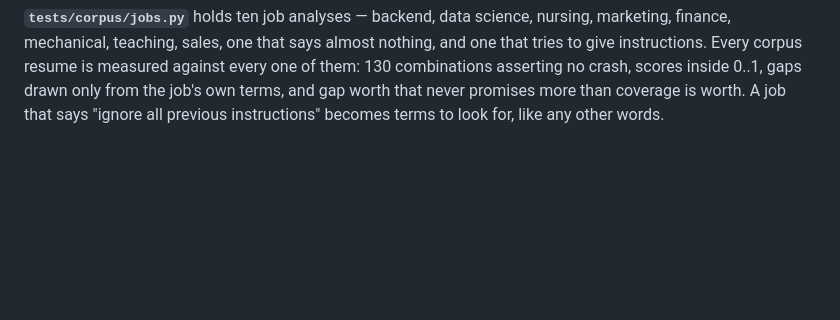
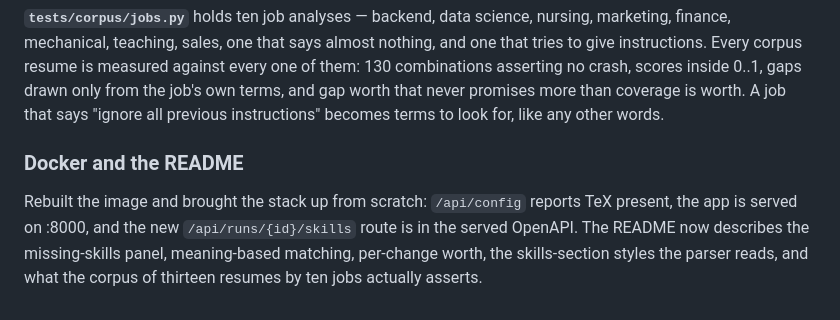
Before and after one commit to shreytiwari09/TailorTeX, a Markdown page: docs/DEVLOG.md, the part around the change. GitHub-like rendering; blank space fills up the shorter version.

```diff
--- a/docs/DEVLOG.md
+++ b/docs/DEVLOG.md
@@ -702,3 +702,10 @@ mechanical, teaching, sales, one that says almost nothing, and one that tries to
 corpus resume is measured against every one of them: 130 combinations asserting no crash, scores inside
 0..1, gaps drawn only from the job's own terms, and gap worth that never promises more than coverage is
 worth. A job that says "ignore all previous instructions" becomes terms to look for, like any other words.
+
+### Docker and the README
+
+Rebuilt the image and brought the stack up from scratch: `/api/config` reports TeX present, the app is served
+on :8000, and the new `/api/runs/{id}/skills` route is in the served OpenAPI. The README now describes the
+missing-skills panel, meaning-based matching, per-change worth, the skills-section styles the parser reads,
+and what the corpus of thirteen resumes by ten jobs actually asserts.
```
Also changed, not shown: README.md (+16 -5 lines).
